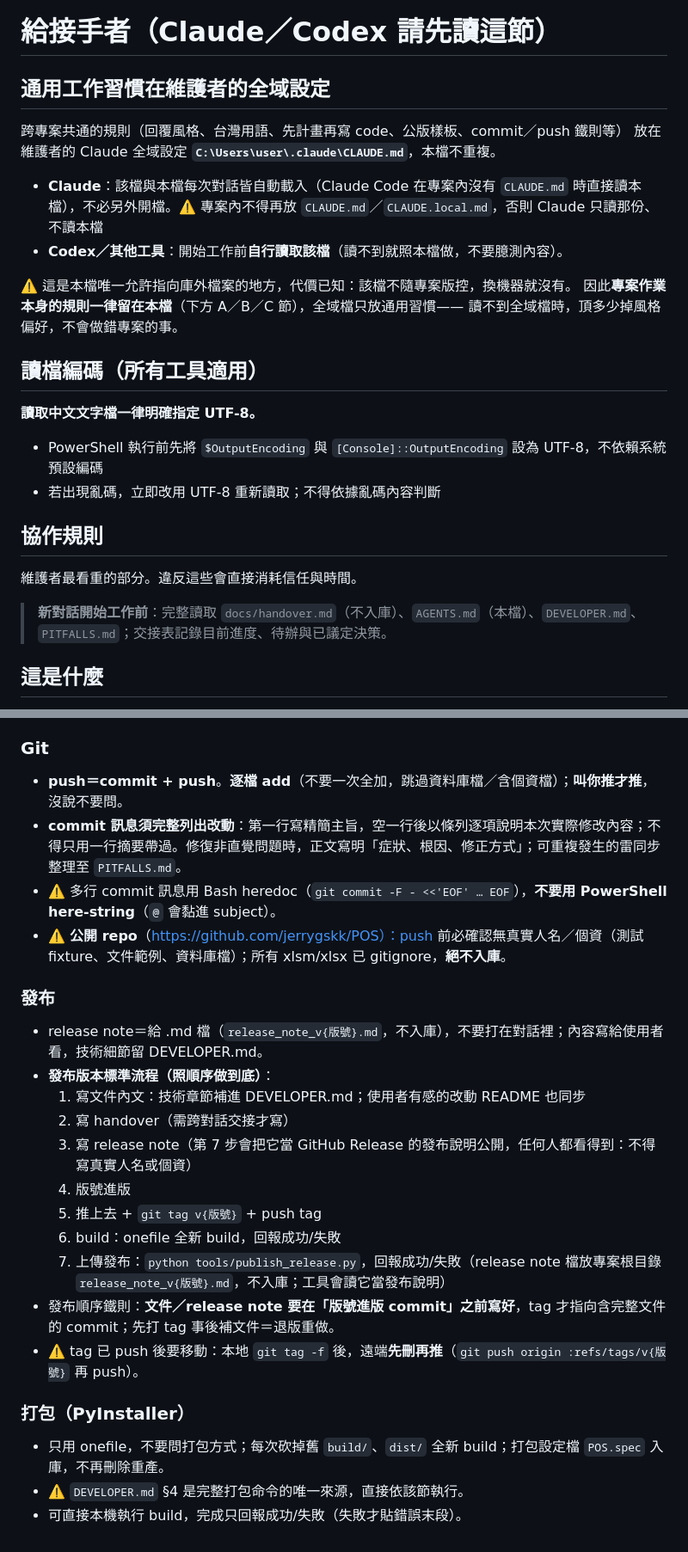
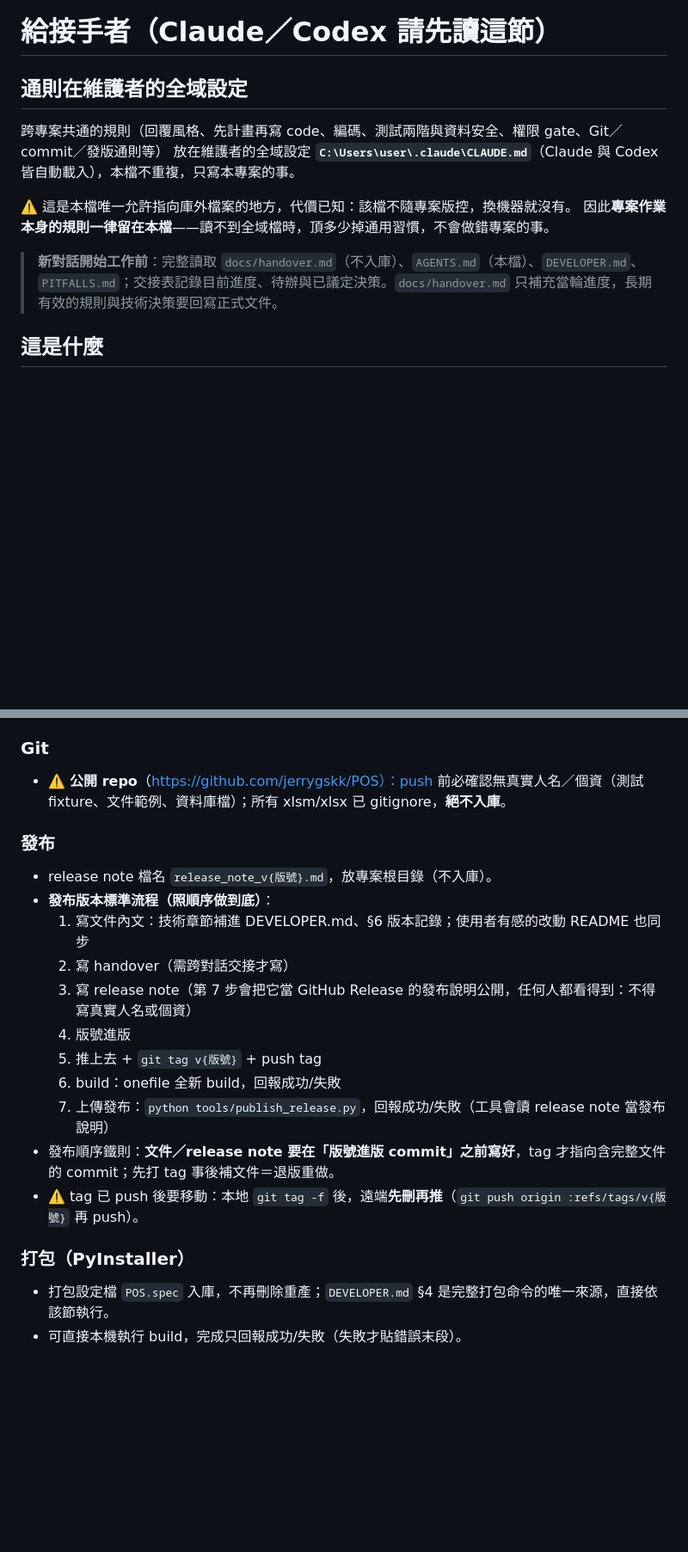
Before and after one commit to jerrygskk/POS, a Markdown page: AGENTS.md, 2 parts joined by grey strips. Shown at 86% size. Rendered like a GitHub page; blank space fills up the shorter version.

```diff
--- a/AGENTS.md
+++ b/AGENTS.md
@@ -1,29 +1,14 @@
 # 給接手者（Claude／Codex 請先讀這節）
 
-## 通用工作習慣在維護者的全域設定
+## 通則在維護者的全域設定
 
-跨專案共通的規則（回覆風格、台灣用語、先計畫再寫 code、公版樣板、commit／push 鐵則等）
-放在維護者的 Claude 全域設定 **`C:\Users\user\.claude\CLAUDE.md`**，本檔不重複。
-
-- **Claude**：該檔與本檔每次對話皆自動載入（Claude Code 在專案內沒有 `CLAUDE.md` 時直接讀本檔），不必另外開檔。⚠️ 專案內不得再放 `CLAUDE.md`／`CLAUDE.local.md`，否則 Claude 只讀那份、不讀本檔
-- **Codex／其他工具**：開始工作前**自行讀取該檔**（讀不到就照本檔做，不要臆測內容）。
+跨專案共通的規則（回覆風格、先計畫再寫 code、編碼、測試兩階與資料安全、權限 gate、Git／commit／發版通則等）
+放在維護者的全域設定 **`C:\Users\user\.claude\CLAUDE.md`**（Claude 與 Codex 皆自動載入），本檔不重複，只寫本專案的事。
 
 ⚠️ 這是本檔唯一允許指向庫外檔案的地方，代價已知：該檔不隨專案版控，換機器就沒有。
-因此**專案作業本身的規則一律留在本檔**（下方 A／B／C 節），全域檔只放通用習慣——
-讀不到全域檔時，頂多少掉風格偏好，不會做錯專案的事。
+因此**專案作業本身的規則一律留在本檔**——讀不到全域檔時，頂多少掉通用習慣，不會做錯專案的事。
 
-## 讀檔編碼（所有工具適用）
-
-**讀取中文文字檔一律明確指定 UTF-8。**
-
-- PowerShell 執行前先將 `$OutputEncoding` 與 `[Console]::OutputEncoding` 設為 UTF-8，不依賴系統預設編碼
-- 若出現亂碼，立即改用 UTF-8 重新讀取；不得依據亂碼內容判斷
-
-## 協作規則
-
-維護者最看重的部分。違反這些會直接消耗信任與時間。
-
-> **新對話開始工作前**：完整讀取 `docs/handover.md`（不入庫）、`AGENTS.md`（本檔）、`DEVELOPER.md`、`PITFALLS.md`；交接表記錄目前進度、待辦與已議定決策。
+> **新對話開始工作前**：完整讀取 `docs/handover.md`（不入庫）、`AGENTS.md`（本檔）、`DEVELOPER.md`、`PITFALLS.md`；交接表記錄目前進度、待辦與已議定決策。`docs/handover.md` 只補充當輪進度，長期有效的規則與技術決策要回寫正式文件。
 
 ## 這是什麼
 
@@ -84,26 +51,23 @@
 
 ### Git
 
-- **push＝commit + push**。**逐檔 add**（不要一次全加，跳過資料庫檔／含個資檔）；**叫你推才推**，沒說不要問。
-- **commit 訊息須完整列出改動**：第一行寫精簡主旨，空一行後以條列逐項說明本次實際修改內容；不得只用一行摘要帶過。修復非直覺問題時，正文寫明「症狀、根因、修正方式」；可重複發生的雷同步整理至 `PITFALLS.md`。
-- ⚠️ 多行 commit 訊息用 Bash heredoc（`git commit -F - <<'EOF' … EOF`），**不要用 PowerShell here-string**（`@` 會黏進 subject）。
 - ⚠️ **公開 repo**（https://github.com/jerrygskk/POS）：push 前必確認無真實人名／個資（測試 fixture、文件範例、資料庫檔）；所有 xlsm/xlsx 已 gitignore，**絕不入庫**。
+
 ### 發布
 
-- release note＝給 .md 檔（`release_note_v{版號}.md`，不入庫），不要打在對話裡；內容寫給使用者看，技術細節留 DEVELOPER.md。
+- release note 檔名 `release_note_v{版號}.md`，放專案根目錄（不入庫）。
 - **發布版本標準流程（照順序做到底）**：
-  1. 寫文件內文：技術章節補進 DEVELOPER.md；使用者有感的改動 README 也同步
+  1. 寫文件內文：技術章節補進 DEVELOPER.md、§6 版本記錄；使用者有感的改動 README 也同步
   2. 寫 handover（需跨對話交接才寫）
   3. 寫 release note（第 7 步會把它當 GitHub Release 的發布說明公開，任何人都看得到：不得寫真實人名或個資）
   4. 版號進版
   5. 推上去 + `git tag v{版號}` + push tag
   6. build：onefile 全新 build，回報成功/失敗
-  7. 上傳發布：`python tools/publish_release.py`，回報成功/失敗（release note 檔放專案根目錄 `release_note_v{版號}.md`，不入庫；工具會讀它當發布說明）
+  7. 上傳發布：`python tools/publish_release.py`，回報成功/失敗（工具會讀 release note 當發布說明）
 - 發布順序鐵則：**文件／release note 要在「版號進版 commit」之前寫好**，tag 才指向含完整文件的 commit；先打 tag 事後補文件＝退版重做。
 - ⚠️ tag 已 push 後要移動：本地 `git tag -f` 後，遠端**先刪再推**（`git push origin :refs/tags/v{版號}` 再 push）。
 
 ### 打包（PyInstaller）
 
-- 只用 onefile，不要問打包方式；每次砍掉舊 `build/`、`dist/` 全新 build；打包設定檔 `POS.spec` 入庫，不再刪除重產。
-- ⚠️ `DEVELOPER.md` §4 是完整打包命令的唯一來源，直接依該節執行。
+- 打包設定檔 `POS.spec` 入庫，不再刪除重產；`DEVELOPER.md` §4 是完整打包命令的唯一來源，直接依該節執行。
 - 可直接本機執行 build，完成只回報成功/失敗（失敗才貼錯誤末段）。
```
Also changed, not shown: other parts of AGENTS.md (+6 -24 lines).
